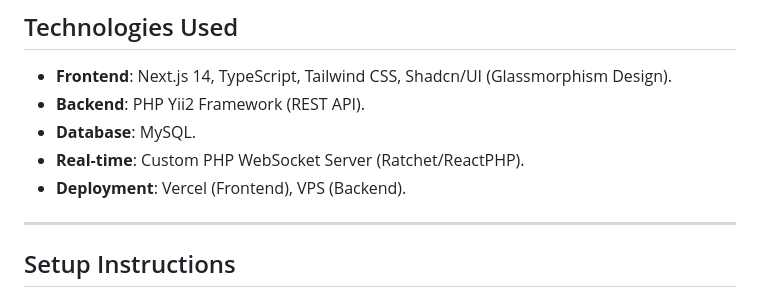
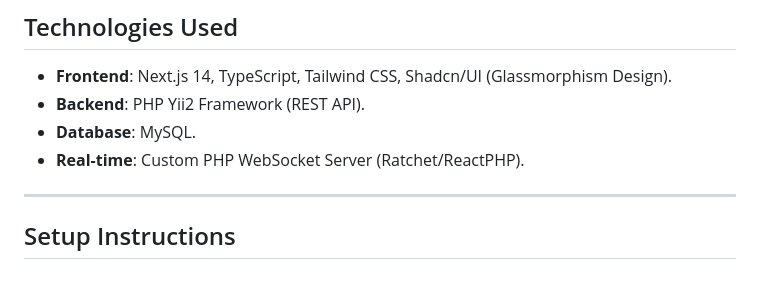
Before and after one commit to asmaachreih1/RFQ, a Markdown page: README.md, the part around the change. Rendered like a GitHub page.

Commit message:
Remove deployment details from README
Removed deployment information from the README.

```diff
--- a/README.md
+++ b/README.md
@@ -26,7 +26,6 @@ RFQ/
 -   **Backend**: PHP Yii2 Framework (REST API).
 -   **Database**: MySQL.
 -   **Real-time**: Custom PHP WebSocket Server (Ratchet/ReactPHP).
--   **Deployment**: Vercel (Frontend), VPS (Backend).
 
 ---
 
```
